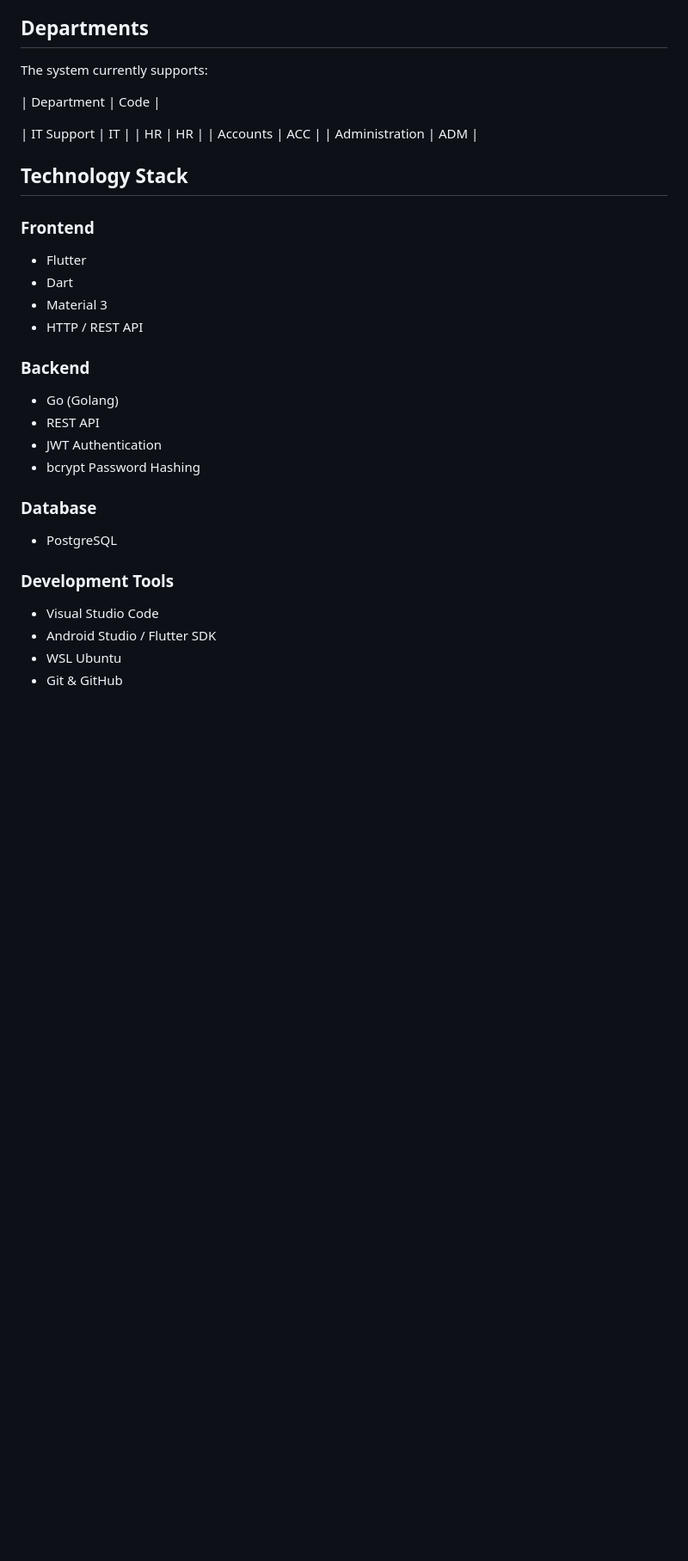
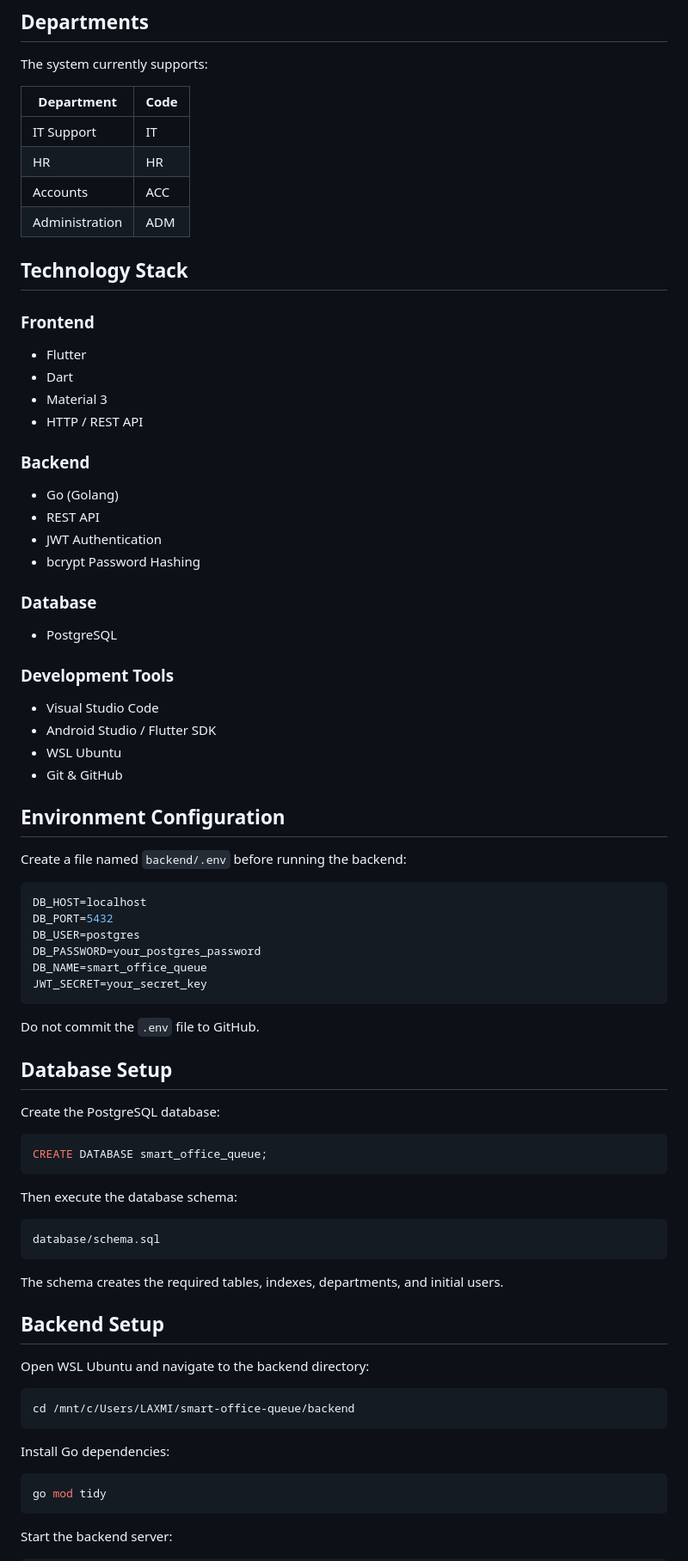
Before and after one commit to laxmi-ux/smart-office-queue, a Markdown page: README.md, the part around one of its changes. Shown at 86% size. Rendered like a GitHub page; blank space fills up the shorter version.

````diff
--- a/README.md
+++ b/README.md
@@ -69,7 +74,7 @@ No login is required. Select **Continue as Visitor** from the login screen.
 The system currently supports:
 
 | Department     | Code |
-
+|----------------|------|
 | IT Support     | IT   |
 | HR             | HR   |
 | Accounts       | ACC  |
@@ -78,25 +83,74 @@ The system currently supports:
 ## Technology Stack
 
 ### Frontend
+
 - Flutter
 - Dart
 - Material 3
 - HTTP / REST API
 
 ### Backend
+
 - Go (Golang)
 - REST API
 - JWT Authentication
 - bcrypt Password Hashing
 
 ### Database
+
 - PostgreSQL
 
 ### Development Tools
+
 - Visual Studio Code
 - Android Studio / Flutter SDK
 - WSL Ubuntu
 - Git & GitHub
 
+## Environment Configuration
 
+Create a file named `backend/.env` before running the backend:
 
+```env
+DB_HOST=localhost
+DB_PORT=5432
+DB_USER=postgres
+DB_PASSWORD=your_postgres_password
+DB_NAME=smart_office_queue
+JWT_SECRET=your_secret_key
+```
+
+Do not commit the `.env` file to GitHub.
+
+## Database Setup
+
+Create the PostgreSQL database:
+
+```sql
+CREATE DATABASE smart_office_queue;
+```
+
+Then execute the database schema:
+
+```text
+database/schema.sql
+```
+
+The schema creates the required tables, indexes, departments, and initial users.
+
+## Backend Setup
+
+Open WSL Ubuntu and navigate to the backend directory:
+
+```bash
+cd /mnt/c/Users/LAXMI/smart-office-queue/backend
+```
+
+Install Go dependencies:
+
+```bash
+go mod tidy
+```
+
+Start the backend server:
+
````
Also changed, not shown: other parts of README.md (+164 -9 lines).
